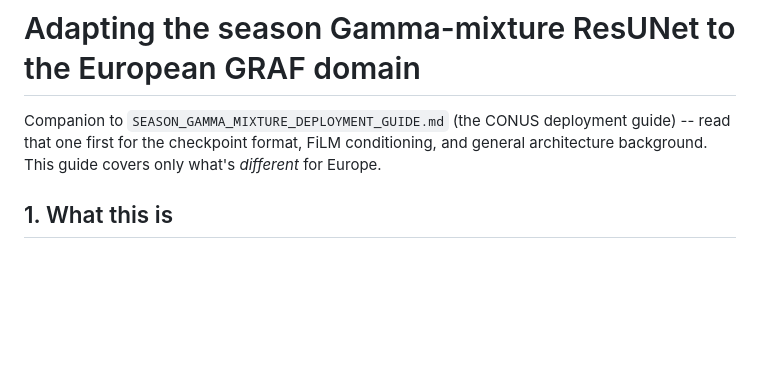
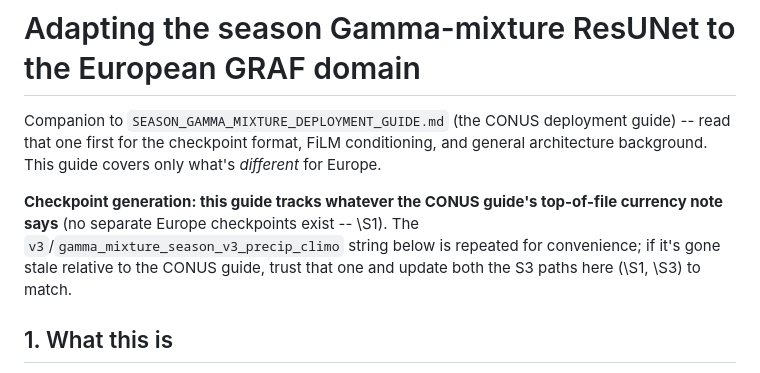
Before and after one commit to Tom-Hamill-weather/Precip_resunet, a Markdown page: EUROPE_GAMMA_MIXTURE_SEASON_ADAPTATION_GUIDE.md, the part around the change. GitHub-like rendering; blank space fills up the shorter version.

Commit message:
Point Europe adaptation guide at CONUS guide's checkpoint-currency note
Avoids two independent copies of the v3 checkpoint-generation tag
going stale separately when checkpoints are next retrained.

Co-Authored-By: Claude Sonnet 5 <noreply@anthropic.com>

```diff
--- a/EUROPE_GAMMA_MIXTURE_SEASON_ADAPTATION_GUIDE.md
+++ b/EUROPE_GAMMA_MIXTURE_SEASON_ADAPTATION_GUIDE.md
@@ -4,6 +4,13 @@ Companion to `SEASON_GAMMA_MIXTURE_DEPLOYMENT_GUIDE.md` (the CONUS
 deployment guide) -- read that one first for the checkpoint format,
 FiLM conditioning, and general architecture background. This guide
 covers only what's *different* for Europe.
+
+**Checkpoint generation: this guide tracks whatever the CONUS guide's
+top-of-file currency note says** (no separate Europe checkpoints
+exist -- \S1). The `v3`/`gamma_mixture_season_v3_precip_climo` string
+below is repeated for convenience; if it's gone stale relative to the
+CONUS guide, trust that one and update both the S3 paths here (\S1,
+\S3) to match.
 
 ## 1. What this is
 
```
